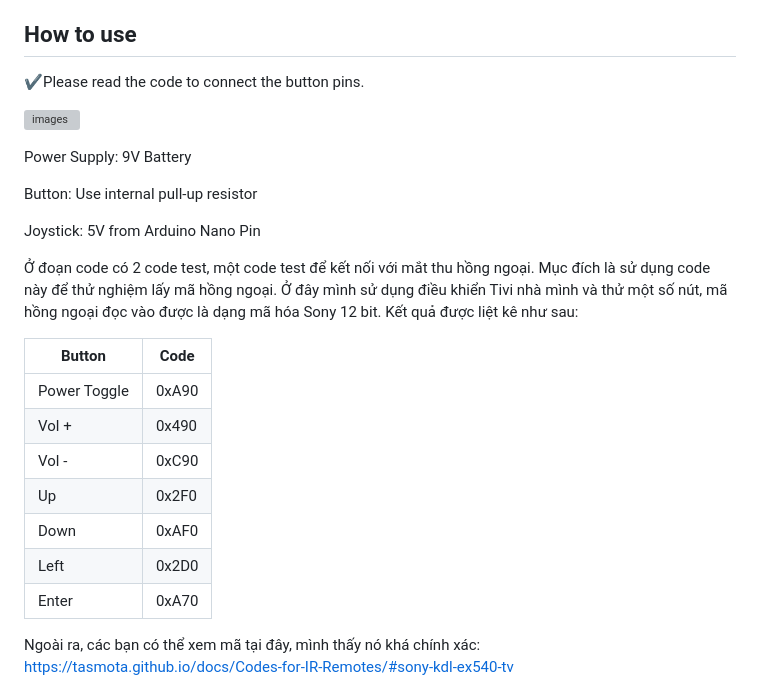
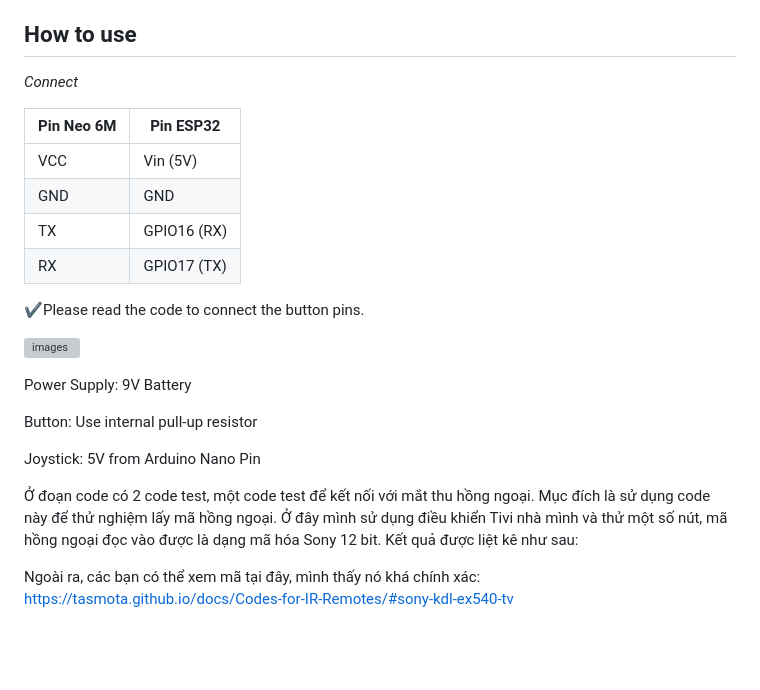
Before and after one commit to VinhCao09/ESP32_GPS_Tracking_Device_with_Webserver_Maps, a Markdown page: README.md, the part around the change. GitHub-like rendering; blank space fills up the shorter version; grey boxes are pictures that could not be loaded.

```diff
--- a/README.md
+++ b/README.md
@@ -28,6 +28,15 @@ Create a GPS tracking device for motorbikes using an ESP32, and build a manageme
 Nguyên lý là sử dụng tia hồng ngoại (IR, infrared). Hồng ngoại là bức xạ điện từ có bước sóng dài hơn ánh sáng khả kiến nhưng ngắn hơn sóng vô tuyến (khoảng từ 760nm đến 1mm). Bước sóng này nằm ngoài khả năng nhìn thấy của con người nên với mắt thường bạn không thể nhìn thấy được. Các hãng điện tử thì hầu hết tất cả các tín hiệu hồng ngoại để điều khiển dùng ở các Remote thì đều sử dụng sóng 38Khz, với thạch anh 455Khz. Về chuẩn điều chế và mã hóa code điều khiển thì có khá nhiều, mỗi nhà sản xuất đều có một chuẩn riêng cho mình như chuẩn NEC, RC5, RC6, Sony,... ,đây chính là điểm phân biệt giữa các nhà sản xuất và giữa các thiết bị với nhau, chứ không phải là mạch chọn tần.
 
 ## How to use
+*Connect*
+
+Pin Neo 6M | Pin ESP32 |
+--- | --- |
+VCC | Vin (5V) |
+GND | GND |
+TX | GPIO16 (RX) |
+RX | GPIO17 (TX) |
+
 
 ✔️Please read the code to connect the button pins.
 
@@ -41,15 +50,7 @@ Joystick: 5V from Arduino Nano Pin
 
 Ở đoạn code có 2 code test, một code test để kết nối với mắt thu hồng ngoại. Mục đích là sử dụng code này để thử nghiệm lấy mã hồng ngoại. Ở đây mình sử dụng điều khiển Tivi nhà mình và thử một số nút, mã hồng ngoại đọc vào được là dạng mã hóa Sony 12 bit. Kết quả được liệt kê như sau:
 
-Button |Code |
---- | --- |
-Power Toggle | 0xA90 |
-Vol + | 0x490 |
-Vol - | 0xC90 |
-Up | 0x2F0 |
-Down | 0xAF0 |
-Left| 0x2D0 |
-Enter | 0xA70 |
+
 
 Ngoài ra, các bạn có thể xem mã tại đây, mình thấy nó khá chính xác: https://tasmota.github.io/docs/Codes-for-IR-Remotes/#sony-kdl-ex540-tv
 
```
